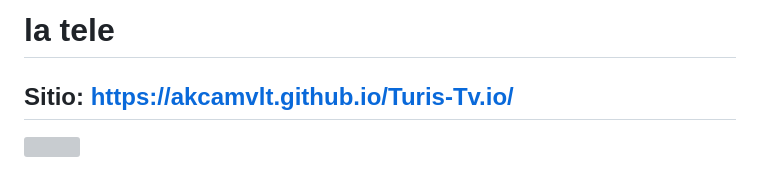
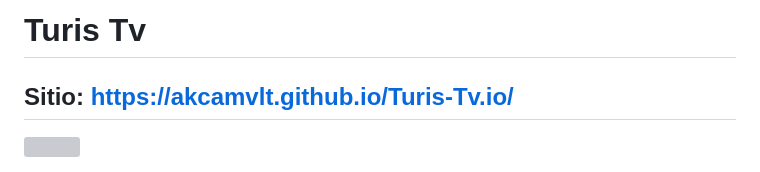
Before and after one commit to AkcaMvlt/Turis-Tv.io, a Markdown page: README.md, the part around the change. Drawn GitHub-style; grey boxes are pictures that could not be loaded.

```diff
--- a/README.md
+++ b/README.md
@@ -1,4 +1,4 @@
-# la tele
+# Turis Tv
 ## Sitio: https://akcamvlt.github.io/Turis-Tv.io/
 
 [![](https://raw.githubusercontent.com/AkcaMvlt/Turis-Tv.io/main/assets/img/v0.9.jpg)](https://akcamvlt.github.io/Turis-Tv.io/)
```
